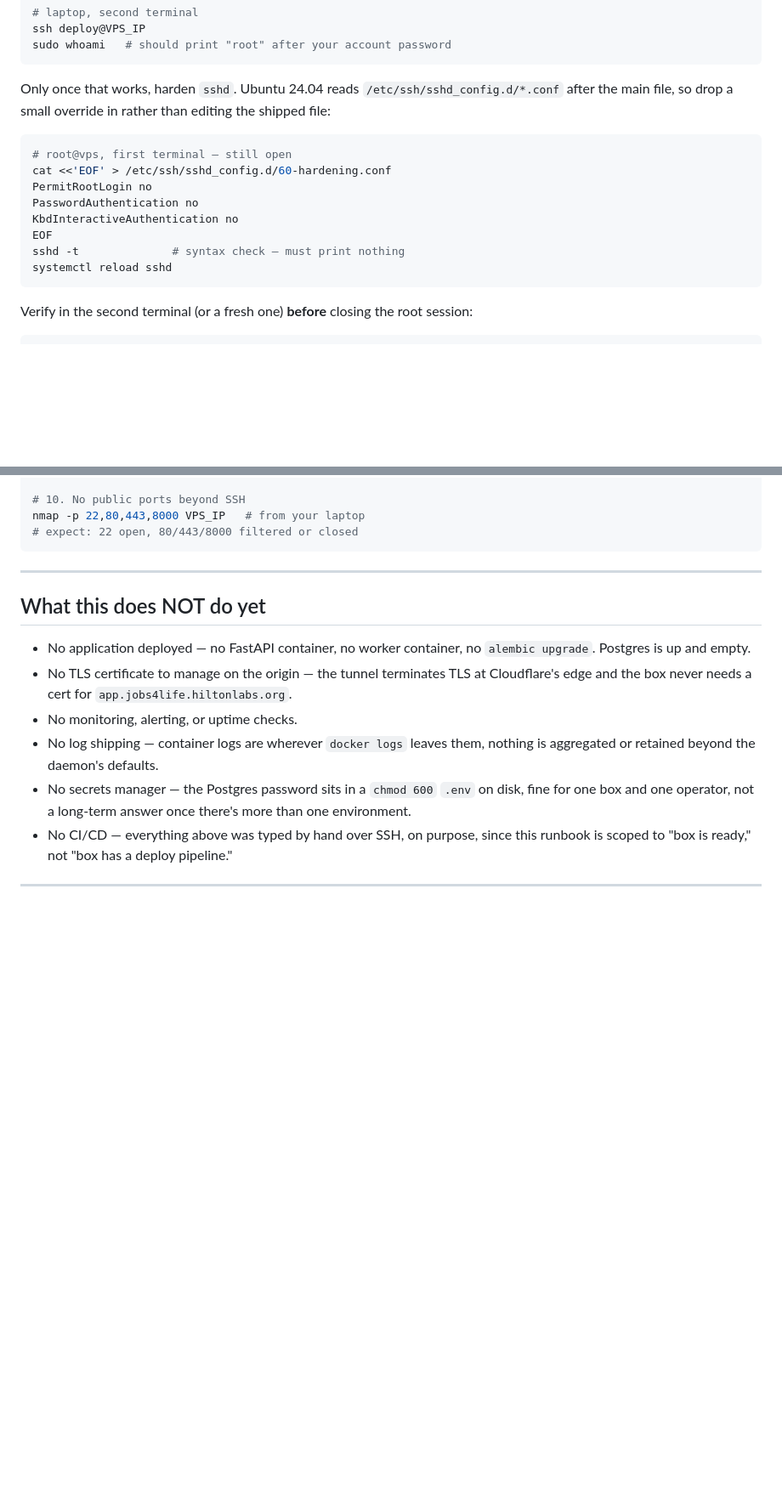
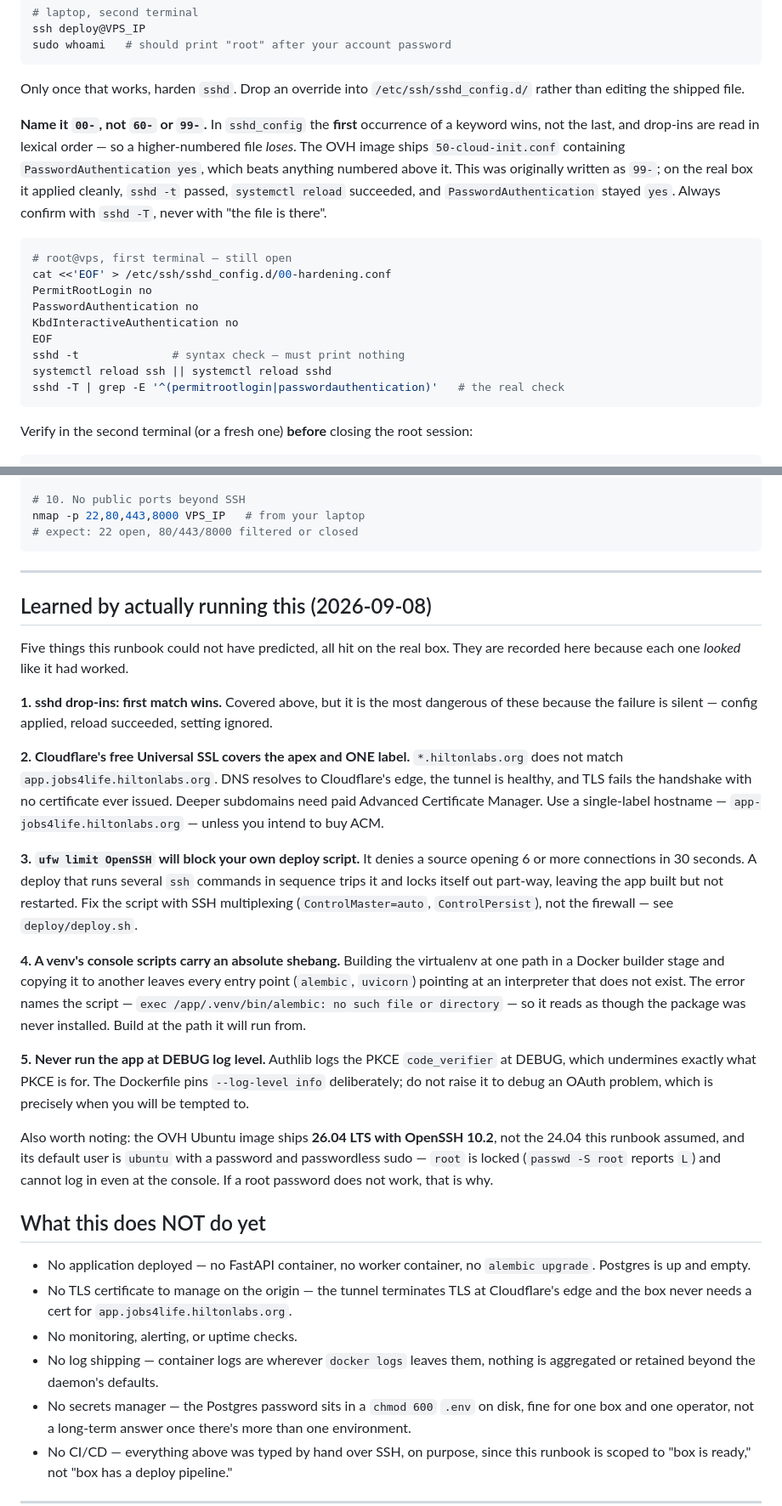
Before and after one commit to SeiyaYamamotoStudios/jobs4life, a Markdown page: docs/hosting.md, 2 parts joined by grey strips. Shown at 85% size. Rendered like a GitHub page; blank space fills up the shorter version.

Commit message:
Correct the runbook with what provisioning actually taught
Five findings from running it on the real box, each of which looked like it
had worked:

The sshd drop-in numbering was wrong and dangerously so. In sshd_config the
FIRST occurrence of a keyword wins, and drop-ins are read in lexical order, so
a higher-numbered file loses to a lower one. The OVH image ships
50-cloud-init.conf with PasswordAuthentication yes, which beat the hardening
file. It applied cleanly, `sshd -t` passed, reload succeeded, and the setting
stayed `yes`. The runbook now says 00- and tells you to confirm with `sshd -T`
rather than with "the file exists".

Cloudflare's free Universal SSL covers the apex and one label only, so a
two-level subdomain resolves perfectly and then fails the TLS handshake with
no certificate ever issued.

`ufw limit OpenSSH` blocks a source opening six connections in thirty seconds,
which a multi-step deploy script does to itself.

A venv's console scripts carry absolute shebangs, so building at one path and
copying to another breaks every entry point with an error naming the script
rather than the missing interpreter.

And the app must never run at DEBUG, because Authlib logs the PKCE verifier
there -- which is exactly when you would raise it.

Also recorded: the image is Ubuntu 26.04 with OpenSSH 10.2, not the 24.04
assumed, and root is locked so only `ubuntu` can log in, at console or over
SSH.

Co-Authored-By: Claude Opus 5 (1M context) <noreply@anthropic.com>
Claude-Session: https://claude.ai/code/session_01QJAZHYJ8oLsJqkX8xJYkFr

````diff
--- a/docs/hosting.md
+++ b/docs/hosting.md
@@ -101,18 +101,27 @@ ssh deploy@VPS_IP
 sudo whoami   # should print "root" after your account password
 ```
 
-Only once that works, harden `sshd`. Ubuntu 24.04 reads `/etc/ssh/sshd_config.d/*.conf`
-after the main file, so drop a small override in rather than editing the shipped file:
+Only once that works, harden `sshd`. Drop an override into
+`/etc/ssh/sshd_config.d/` rather than editing the shipped file.
+
+**Name it `00-`, not `60-` or `99-`.** In `sshd_config` the **first** occurrence of a
+keyword wins, not the last, and drop-ins are read in lexical order — so a
+higher-numbered file *loses*. The OVH image ships `50-cloud-init.conf` containing
+`PasswordAuthentication yes`, which beats anything numbered above it. This was
+originally written as `99-`; on the real box it applied cleanly, `sshd -t` passed,
+`systemctl reload` succeeded, and `PasswordAuthentication` stayed `yes`. Always
+confirm with `sshd -T`, never with "the file is there".
 
 ```bash
 # root@vps, first terminal — still open
-cat <<'EOF' > /etc/ssh/sshd_config.d/60-hardening.conf
+cat <<'EOF' > /etc/ssh/sshd_config.d/00-hardening.conf
 PermitRootLogin no
 PasswordAuthentication no
 KbdInteractiveAuthentication no
 EOF
 sshd -t              # syntax check — must print nothing
-systemctl reload sshd
+systemctl reload ssh || systemctl reload sshd
+sshd -T | grep -E '^(permitrootlogin|passwordauthentication)'   # the real check
 ```
 
 Verify in the second terminal (or a fresh one) **before** closing the root session:
@@ -544,6 +553,42 @@ nmap -p 22,80,443,8000 VPS_IP   # from your laptop
 
 ---
 
+## Learned by actually running this (2026-09-08)
+
+Five things this runbook could not have predicted, all hit on the real box. They are
+recorded here because each one *looked* like it had worked.
+
+**1. sshd drop-ins: first match wins.** Covered above, but it is the most dangerous of
+these because the failure is silent — config applied, reload succeeded, setting ignored.
+
+**2. Cloudflare's free Universal SSL covers the apex and ONE label.** `*.hiltonlabs.org`
+does not match `app.jobs4life.hiltonlabs.org`. DNS resolves to Cloudflare's edge, the
+tunnel is healthy, and TLS fails the handshake with no certificate ever issued. Deeper
+subdomains need paid Advanced Certificate Manager. Use a single-label hostname —
+`app-jobs4life.hiltonlabs.org` — unless you intend to buy ACM.
+
+**3. `ufw limit OpenSSH` will block your own deploy script.** It denies a source opening
+6 or more connections in 30 seconds. A deploy that runs several `ssh` commands in
+sequence trips it and locks itself out part-way, leaving the app built but not restarted.
+Fix the script with SSH multiplexing (`ControlMaster=auto`, `ControlPersist`), not the
+firewall — see `deploy/deploy.sh`.
+
+**4. A venv's console scripts carry an absolute shebang.** Building the virtualenv at one
+path in a Docker builder stage and copying it to another leaves every entry point
+(`alembic`, `uvicorn`) pointing at an interpreter that does not exist. The error names the
+script — `exec /app/.venv/bin/alembic: no such file or directory` — so it reads as though
+the package was never installed. Build at the path it will run from.
+
+**5. Never run the app at DEBUG log level.** Authlib logs the PKCE `code_verifier` at
+DEBUG, which undermines exactly what PKCE is for. The Dockerfile pins `--log-level info`
+deliberately; do not raise it to debug an OAuth problem, which is precisely when you will
+be tempted to.
+
+Also worth noting: the OVH Ubuntu image ships **26.04 LTS with OpenSSH 10.2**, not the
+24.04 this runbook assumed, and its default user is `ubuntu` with a password and
+passwordless sudo — `root` is locked (`passwd -S root` reports `L`) and cannot log in even
+at the console. If a root password does not work, that is why.
+
 ## What this does NOT do yet
 
 - No application deployed — no FastAPI container, no worker container, no `alembic
````
